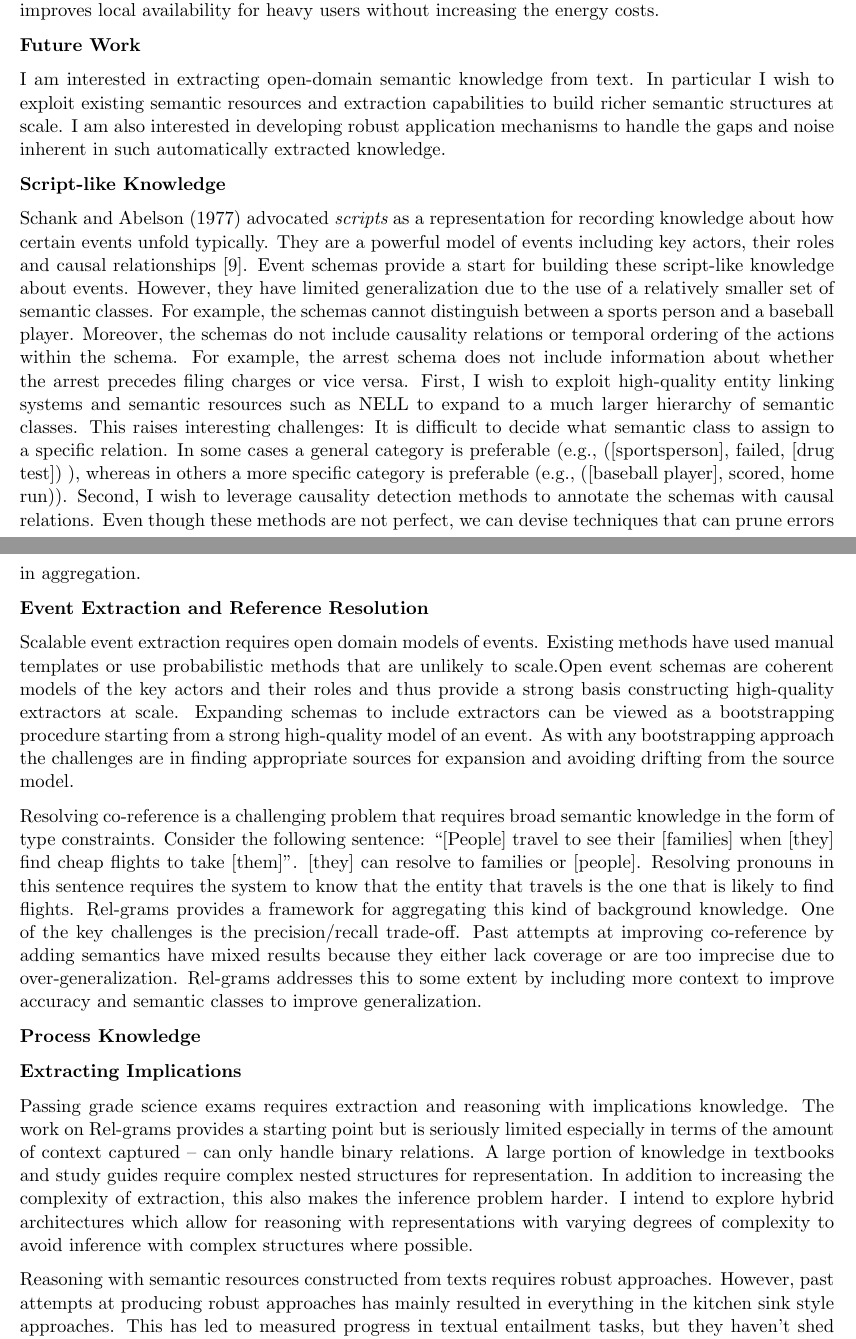
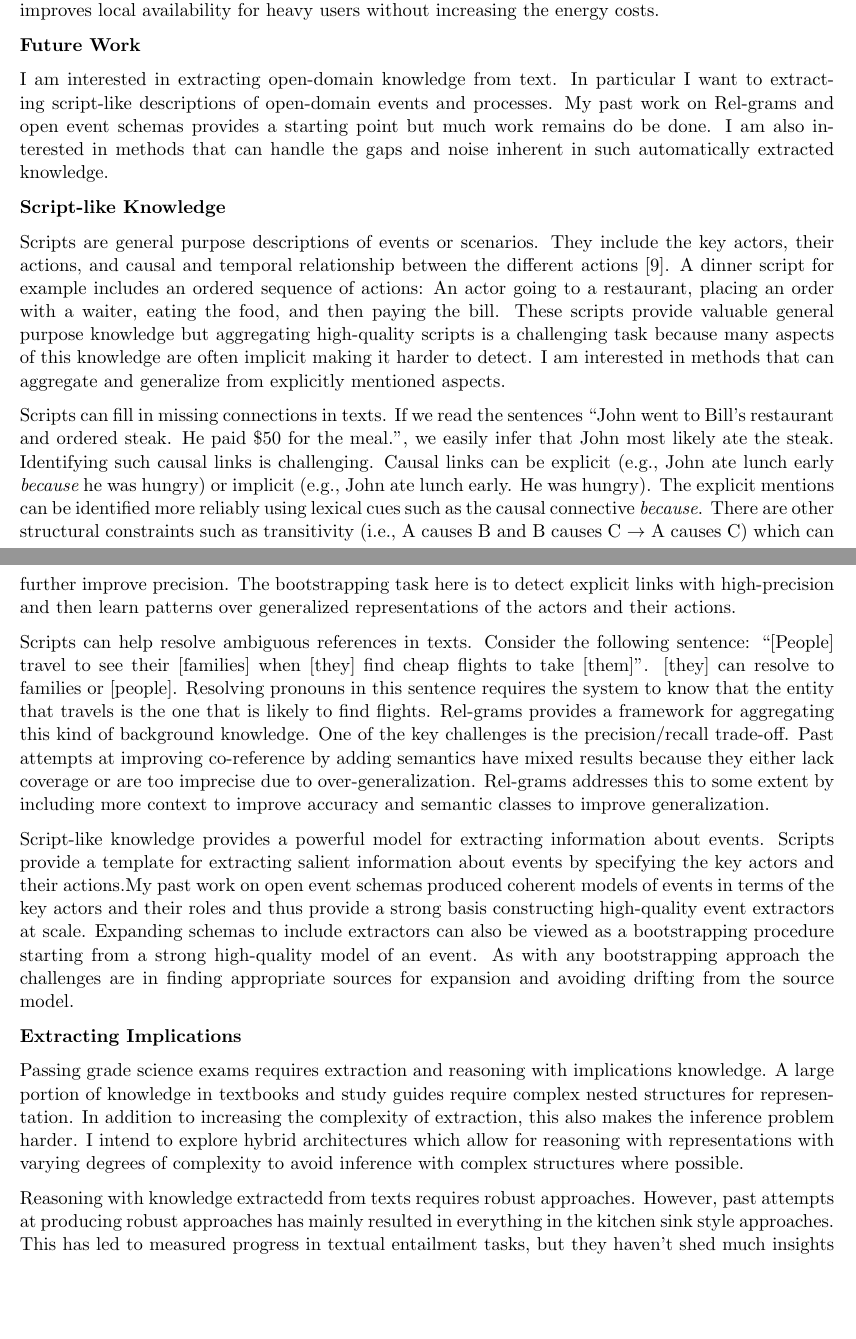
Before and after one commit to niranjanb/statements, a LaTeX document (research/cs.tex): two parts of pages 4 and 5 of 6, joined at a grey line, cut so that both start at the same text, the shorter picture padded with empty space. Compiled offline with pdfLaTeX.

Commit message:
Tightened future work

```diff
--- a/research/cs.tex
+++ b/research/cs.tex
@@ -100,14 +100,27 @@ I also worked on {\em FindAll}, a mobile search engine aimed at improving local
 
 {\bf Future Work}
 
-I am interested in extracting open-domain semantic knowledge from text. In particular I wish to exploit existing semantic resources and extraction capabilities to build richer semantic structures at scale. I am also interested in developing robust application mechanisms to handle the gaps and noise inherent in such automatically extracted knowledge.
+I am interested in extracting open-domain knowledge from text. In particular I want to extracting script-like descriptions of open-domain events and processes. My past work on Rel-grams and open event schemas provides a starting point but much work remains do be done. I am also interested in methods that can handle the gaps and noise inherent in such automatically extracted knowledge.
+% In particular I wish to exploit existing semantic resources and extraction capabilities to build richer semantic structures at scale. I am also interested in developing robust application mechanisms to handle the gaps and noise inherent in such automatically extracted knowledge.
 
 {\bf Script-like Knowledge}
 
-Schank and Abelson (1977) advocated {\em scripts} as a representation for recording knowledge about how certain events unfold typically. They are a powerful model of events including key actors, their roles and causal relationships~\cite{schank-scripts75}. Event schemas provide a start for building these script-like knowledge about events. However, they have limited generalization due to the use of a relatively smaller set of semantic classes. For example, the schemas cannot distinguish between a sports person and a baseball player. Moreover, the schemas do not include causality relations or temporal ordering of the actions within the schema. For example, the arrest schema does not  include information about whether the arrest precedes filing charges or vice versa. First, I wish to exploit high-quality entity linking systems and semantic resources such as NELL to expand to a much larger hierarchy of semantic classes. This raises interesting challenges: It is difficult to decide what semantic class to assign to a specific relation. In some cases a general category is preferable (e.g., ([sportsperson], failed, [drug test]) ), whereas in others a more specific category is preferable (e.g., ([baseball player], scored, home run)).  Second, I wish to leverage causality detection methods to annotate the schemas with causal relations. Even though these methods are not perfect, we can devise techniques that can prune errors in aggregation.
+Scripts are general purpose descriptions of events or scenarios. They include the key actors, their actions, and causal and temporal relationship between the different actions~\cite{schank-scripts75}. A dinner script for example includes an ordered sequence of actions: An actor going to a restaurant, placing an order with a waiter, eating the food, and then paying the bill. These scripts provide valuable general purpose knowledge but aggregating high-quality scripts is a challenging task because many aspects of this knowledge are often implicit making it harder to detect. I am interested in methods that can aggregate and generalize from explicitly mentioned aspects. %These are challenging problems. I am interested in developing bootstrapping solutions that use high-precision methods to detect these connections where possible and then aggregate over generalizations to infer connections in new documents.
+
+Scripts can fill in missing connections in texts. If we read the sentences ``John went to Bill's restaurant and ordered steak. He paid \$50 for the meal.'', we easily infer that John most likely ate the steak. Identifying such causal links is challenging. Causal links can be explicit (e.g., John ate lunch early {\em because} he was hungry) or implicit (e.g., John ate lunch early. He was hungry). The explicit mentions can be identified more reliably using lexical cues such as the causal connective {\em because}. There are other structural constraints such as transitivity (i.e., A causes B and B causes C $\rightarrow$ A causes C) which can further improve precision. The bootstrapping task here is to detect explicit links with high-precision and then learn patterns over generalized representations of the actors and their actions.
+
+%A bootstrapping model can first detect the explicit links with high precision and then aggregate these causal links over generalized representations of the actors and the actions. For example, we can learn that if X ate then it was most likely because X was hungry.
+
+Scripts can help resolve ambiguous references in texts. Consider the following sentence: ``[People] travel to see their [families] when [they] find cheap flights to take [them]". [they] can resolve to families or [people]. Resolving pronouns in this sentence requires the system to know that the entity that travels is the one that is likely to find flights. Rel-grams provides a framework for aggregating this kind of background knowledge. One of the key challenges is the precision/recall trade-off. Past attempts at improving co-reference by adding semantics have mixed results because they either lack coverage or are too imprecise due to over-generalization. Rel-grams addresses this to some extent by including more context to improve accuracy and semantic classes to improve generalization.
+
+Script-like knowledge provides a powerful model for extracting information about events. Scripts provide a template for extracting salient information about events by specifying the key actors and their actions.My past work on open event schemas produced coherent models of events in terms of the key actors and their roles and thus provide a strong basis constructing high-quality event extractors at scale. Expanding schemas to include extractors can also be viewed as a bootstrapping procedure starting from a strong high-quality model of an event. As with any bootstrapping approach the challenges are in finding appropriate sources for expansion and avoiding drifting from the source model.
+
+
+\eat{They are a powerful model of events including key actors, their roles and causal relationships~\cite{schank-scripts75}. Event schemas provide a start for building these script-like knowledge about events. However, they have limited generalization due to the use of a relatively smaller set of semantic classes. For example, the schemas cannot distinguish between a sports person and a baseball player. Moreover, the schemas do not include causality relations or temporal ordering of the actions within the schema. For example, the arrest schema does not  include information about whether the arrest precedes filing charges or vice versa. First, I wish to exploit high-quality entity linking systems and semantic resources such as NELL to expand to a much larger hierarchy of semantic classes. This raises interesting challenges: It is difficult to decide what semantic class to assign to a specific relation. In some cases a general category is preferable (e.g., ([sportsperson], failed, [drug test]) ), whereas in others a more specific category is preferable (e.g., ([baseball player], scored, home run)).  Second, I wish to leverage causality detection methods to annotate the schemas with causal relations. Even though these methods are not perfect, we can devise techniques that can prune errors in aggregation. }
 
 \eat{Script like knowledge provide powerful models of events at discourse level by including key actors, their roles and causal relationships~\cite{schank-scripts75}. Rel-grams and schemas provide a start. However, their generalization is somewhat limited due to use of a limited set of semantic classes chosen in an ad-hoc fashion. Further, they do not include other valuable discourse relations such as causality and temporal ordering. First, I wish to exploit high-quality entity linking systems and semantic resources such as NELL to expand to a much larger hierarchy of semantic classes. This raises interesting challenges. For example, it is difficult to decide what semantic class to assign to a specific relation. In some cases a general category is preferable (e.g., ([sportsperson], failed, [drug test]) ), whereas in others a more specific category is preferable (e.g., ([baseball player], scored, home run)).  Second, I wish to leverage causality detection methods to annotate the schemas with causal relations. Even though these methods are not perfect, we can devise techniques that can prune errors in aggregation. }
 
+\eat{
 {\bf Event Extraction and Reference Resolution}
 
 Scalable event extraction requires open domain models of events. Existing methods have used manual templates or use probabilistic methods that are unlikely to scale.%Past attempts have either used manual templates~\cite{patwardhan-emnlp09} or have used probabilistic methods that limit application to large scale open domain data~\cite{cheung-naacl13,chambers-emnlp13}.
@@ -116,12 +129,12 @@ Open event schemas are coherent models of the key actors and their roles and thu
 Resolving co-reference is a challenging problem that requires broad semantic knowledge in the form of type constraints. Consider the following sentence: ``[People] travel to see their [families] when [they] find cheap flights to take [them]". [they] can resolve to families or [people]. Resolving pronouns in this sentence requires the system to know that the entity that travels is the one that is likely to find flights. Rel-grams provides a framework for aggregating this kind of background knowledge. One of the key challenges is the precision/recall trade-off. Past attempts at improving co-reference by adding semantics have mixed results because they either lack coverage or are too imprecise due to over-generalization. Rel-grams addresses this to some extent by including more context to improve accuracy and semantic classes to improve generalization.
 
 {\bf Process Knowledge}
-
+}
 {\bf Extracting Implications}
 
-Passing grade science exams requires extraction and reasoning with implications knowledge. The work on Rel-grams provides a starting point but is seriously limited especially in terms of the amount of context captured -- can only handle binary relations. A large portion of knowledge in textbooks and study guides require complex nested structures for representation. In addition to increasing the complexity of extraction, this also makes the inference problem harder. I intend to explore hybrid architectures which allow for reasoning with representations with varying degrees of complexity to avoid inference with complex structures where possible.
+Passing grade science exams requires extraction and reasoning with implications knowledge. A large portion of knowledge in textbooks and study guides require complex nested structures for representation. In addition to increasing the complexity of extraction, this also makes the inference problem harder. I intend to explore hybrid architectures which allow for reasoning with representations with varying degrees of complexity to avoid inference with complex structures where possible.
 
-Reasoning with semantic resources constructed from texts requires robust approaches. However, past attempts at producing robust approaches has mainly resulted in everything in the kitchen sink style approaches. This has led to measured progress in textual entailment tasks, but they haven't shed much insights into the properties of the systems themselves or on the problem space. In contrast, I am interested in approaches that preserve the deductive style of inference as much as possible while falling back to distributional methods to bridge gaps but within the inference framework. This I believe combines the best of both worlds -- retains the robustness of the entailment style methods while also explicitly showing where the current knowledge is lacking or where textual reasoning is required. The question answering project is a great testbed to test these ideas.
+Reasoning with knowledge extractedd from texts requires robust approaches. However, past attempts at producing robust approaches has mainly resulted in everything in the kitchen sink style approaches. This has led to measured progress in textual entailment tasks, but they haven't shed much insights into the properties of the systems themselves or on the problem space. In contrast, I am interested in approaches that preserve the deductive style of inference as much as possible while falling back to distributional methods to bridge gaps but within the inference framework. This I believe combines the best of both worlds -- retains the robustness of the entailment style methods while also explicitly showing where the current knowledge is lacking or where textual reasoning is required. The question answering project is a great testbed to test these ideas.
 
 {\bf Information Retrieval}
 
```
